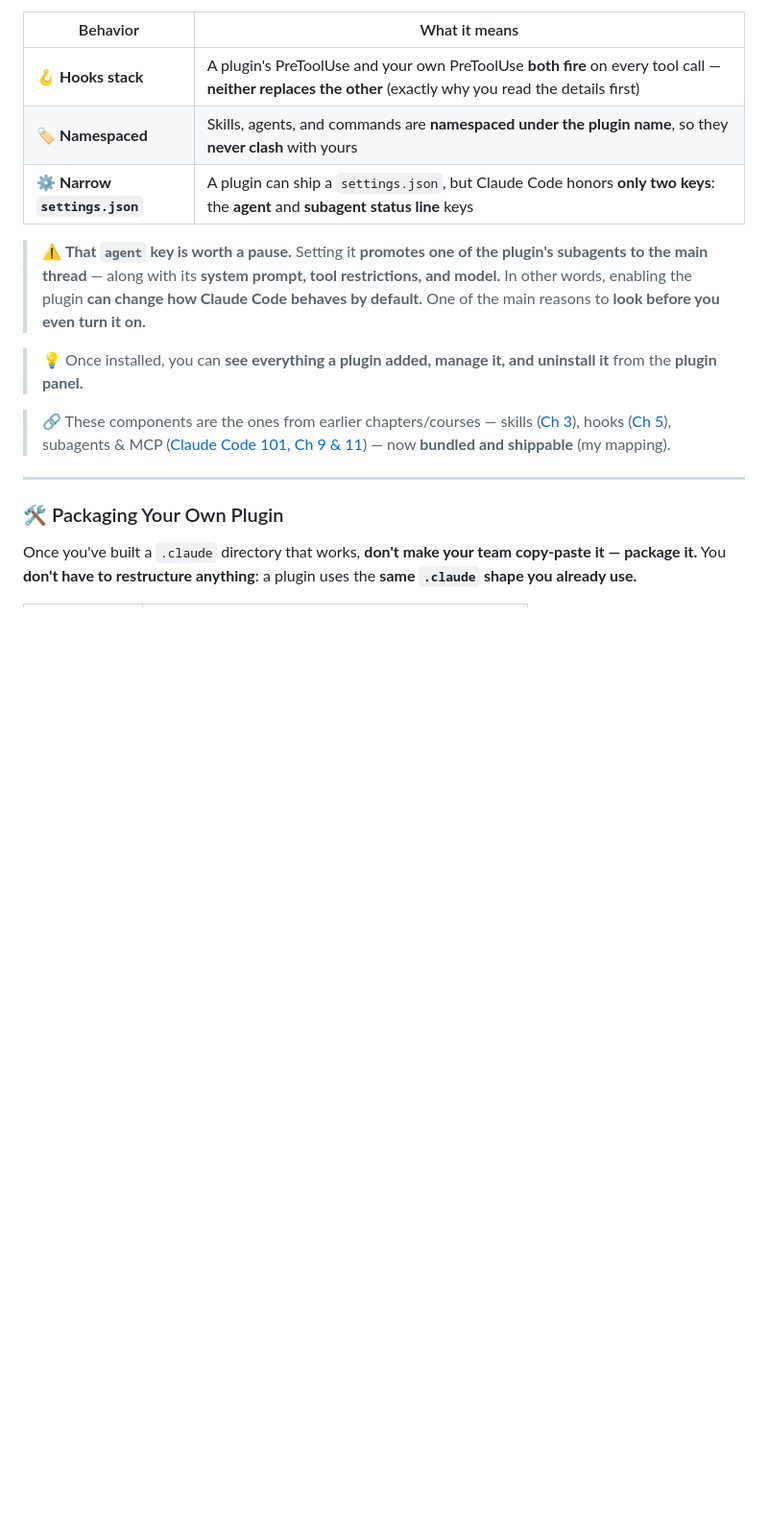
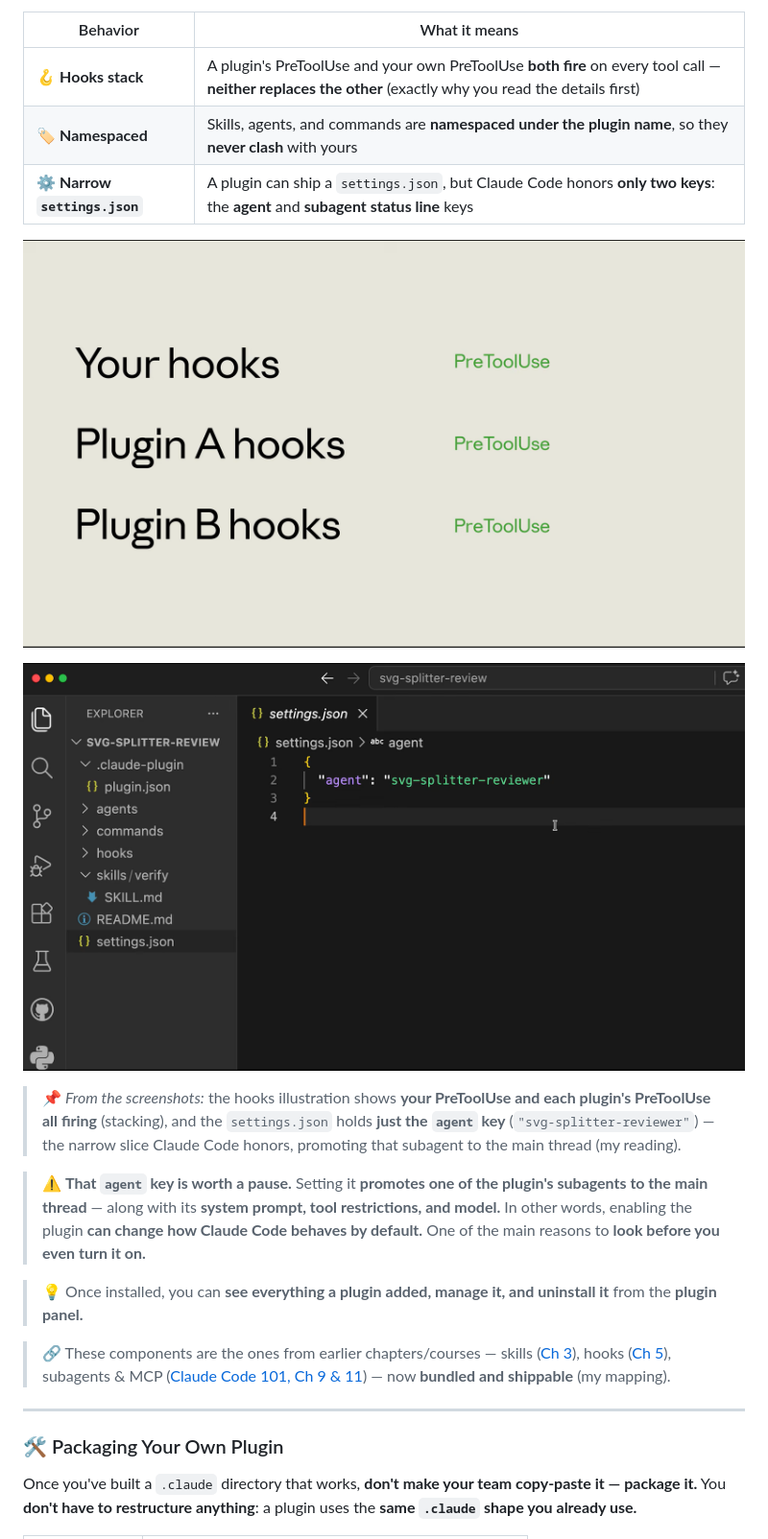
Before and after one commit to AvetBadalyan/Claude-AI-course-notes, a Markdown page: claude-code-in-action/README.md, the part around one of its changes. Shown at 96% size. Drawn GitHub-style; pictures changed too: claude-code-in-action/assets/L9-plugins/hooks-stack.png (added), claude-code-in-action/assets/L9-plugins/plugin-settings-agent.png (added); blank space fills up the shorter version.

```diff
--- a/claude-code-in-action/README.md
+++ b/claude-code-in-action/README.md
@@ -1380,6 +1388,12 @@ A plugin **doesn't overwrite your configuration** — its components **run along
 | 🏷️ **Namespaced** | Skills, agents, and commands are **namespaced under the plugin name**, so they **never clash** with yours |
 | ⚙️ **Narrow `settings.json`** | A plugin can ship a `settings.json`, but Claude Code honors **only two keys**: the **agent** and **subagent status line** keys |
 
+![Illustration: "Your hooks", "Plugin A hooks", and "Plugin B hooks" each paired with a green "PreToolUse" label — showing all three fire on the same event](assets/L9-plugins/hooks-stack.png)
+
+![VS Code editing a plugin settings.json containing only { "agent": "svg-splitter-reviewer" }, with the explorer showing .claude-plugin, plugin.json, agents, commands, hooks, and skills/verify/SKILL.md](assets/L9-plugins/plugin-settings-agent.png)
+
+> 📌 *From the screenshots:* the hooks illustration shows **your PreToolUse and each plugin's PreToolUse all firing** (stacking), and the `settings.json` holds **just the `agent` key** (`"svg-splitter-reviewer"`) — the narrow slice Claude Code honors, promoting that subagent to the main thread (my reading).
+
 > ⚠️ **That `agent` key is worth a pause.** Setting it **promotes one of the plugin's subagents to the main thread** — along with its **system prompt, tool restrictions, and model.** In other words, enabling the plugin **can change how Claude Code behaves by default.** One of the main reasons to **look before you even turn it on.**
 
 > 💡 Once installed, you can **see everything a plugin added, manage it, and uninstall it** from the **plugin panel.**
```
Also changed, not shown: other parts of claude-code-in-action/README.md (+12 -0 lines), claude-code-in-action/assets/L9-plugins/discover-marketplace.png (added), claude-code-in-action/assets/L9-plugins/marketplace-add-install.png (added), claude-code-in-action/assets/L9-plugins/plugin-manifest.png (added).
